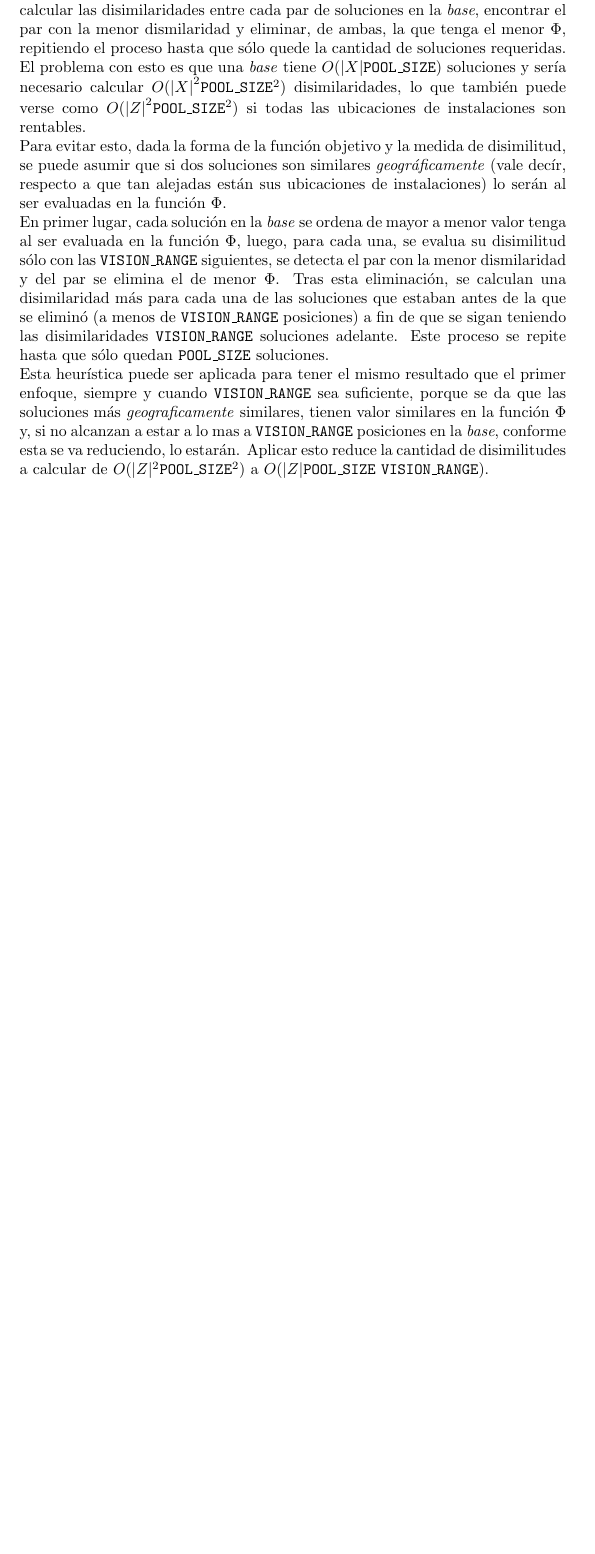
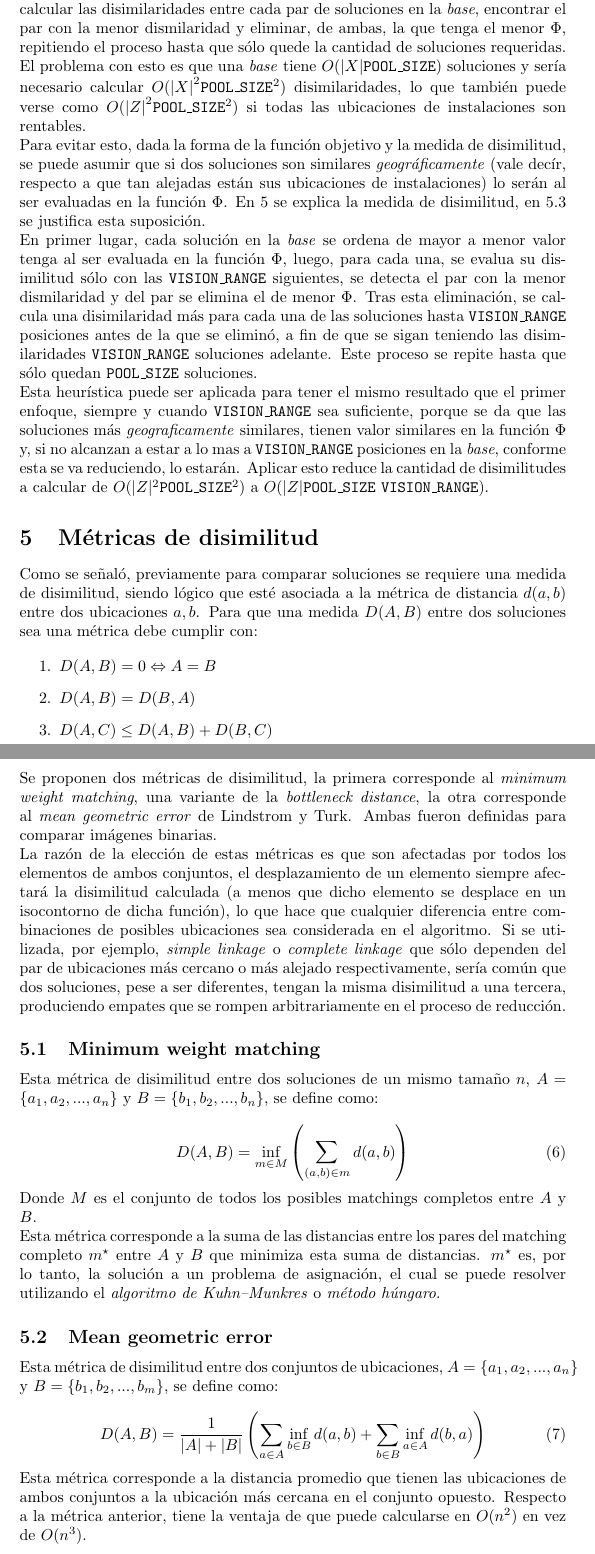
Before and after one commit to Autopawn/geoloc, a LaTeX document (tex/00main.tex, which reads tex/40reduccion.tex, tex/50disimilitud.tex): part of page 3 of 4 before the commit and two parts of pages 3 and 5 of 5 after it, the two joined at a grey line, cut so that both start at the same text, the shorter picture padded with empty space. Compiled offline with pdfLaTeX.

Commit message:
Added dissimilitude metric to the document, replaced the modified Hausdorff distance with the mean geometric error.

```diff
--- a/tex/40reduccion.tex
+++ b/tex/40reduccion.tex
@@ -9,9 +10,10 @@ Un primer enfoque para resolver el problema de reducir las soluciones sería cal
 
 El problema con esto es que una \emph{base} tiene $O(|X|$\texttt{POOL\_SIZE}$)$ soluciones y sería necesario calcular $O({|X|}^2$\texttt{POOL\_SIZE}$^2)$ disimilaridades, lo que también puede verse como $O({|Z|}^2$\texttt{POOL\_SIZE}$^2)$ si todas las ubicaciones de instalaciones son rentables.
 
-Para evitar esto, dada la forma de la función objetivo y la medida de disimilitud, se puede asumir que si dos soluciones son similares \emph{geográficamente} (vale decír, respecto a que tan alejadas están sus ubicaciones de instalaciones) lo serán al ser evaluadas en la función $\Phi$.
+Para evitar esto, dada la forma de la función objetivo y la medida de disimilitud, se puede asumir que si dos soluciones son similares \emph{geográficamente} (vale decír, respecto a que tan alejadas están sus ubicaciones de instalaciones) lo serán al ser evaluadas en la función $\Phi$. En
+\ref{metricas_disimilitud} se explica la medida de disimilitud, en \ref{justificacion_reduccion} se justifica esta suposición.
 
-En primer lugar, cada solución en la \emph{base} se ordena de mayor a menor valor tenga al ser evaluada en la función $\Phi$, luego, para cada una, se evalua su disimilitud sólo con las \texttt{VISION\_RANGE} siguientes, se detecta el par con la menor dismilaridad y del par se elimina el de menor $\Phi$. Tras esta eliminación, se calculan una disimilaridad más para cada una de las soluciones que estaban antes de la que se eliminó (a menos de \texttt{VISION\_RANGE} posiciones) a fin de que se sigan teniendo las disimilaridades \texttt{VISION\_RANGE} soluciones adelante. Este proceso se repite hasta que sólo quedan \texttt{POOL\_SIZE} soluciones.
+En primer lugar, cada solución en la \emph{base} se ordena de mayor a menor valor tenga al ser evaluada en la función $\Phi$, luego, para cada una, se evalua su disimilitud sólo con las \texttt{VISION\_RANGE} siguientes, se detecta el par con la menor dismilaridad y del par se elimina el de menor $\Phi$. Tras esta eliminación, se calcula una disimilaridad más para cada una de las soluciones hasta \texttt{VISION\_RANGE} posiciones antes de la que se eliminó, a fin de que se sigan teniendo las disimilaridades \texttt{VISION\_RANGE} soluciones adelante. Este proceso se repite hasta que sólo quedan \texttt{POOL\_SIZE} soluciones.
 
 Esta heurística puede ser aplicada para tener el mismo resultado que el primer enfoque, siempre y cuando \texttt{VISION\_RANGE} sea suficiente, porque se da que las soluciones más \emph{geograficamente} similares, tienen valor similares en la función $\Phi$ y, si no alcanzan a estar a lo mas a \texttt{VISION\_RANGE} posiciones en la \emph{base}, conforme esta se va reduciendo, lo estarán. Aplicar esto reduce la cantidad de disimilitudes a calcular de $O(|Z|^2$\texttt{POOL\_SIZE}$^2)$ a $O(|Z|$\texttt{POOL\_SIZE} \texttt{VISION\_RANGE}$)$.
 
--- /dev/null
+++ b/tex/50disimilitud.tex
@@ -0,0 +1,108 @@
+\section{Métricas de disimilitud}
+\label{metricas_disimilitud}
+
+Como se señaló, previamente para comparar soluciones se requiere una medida de disimilitud, siendo lógico que esté asociada a la métrica de distancia $d(a,b)$ entre dos ubicaciones $a,b$. Para que una medida $D(A,B)$ entre dos soluciones sea una métrica debe cumplir con:
+
+\begin{enumerate}
+\item $D(A,B) = 0 \Leftrightarrow A=B$
+\item $D(A,B) = D(B,A)$
+\item $D(A,C) \leq D(A,B) + D(B,C)$
+\end{enumerate}
+
+Se proponen dos métricas de disimilitud, la primera corresponde al \emph{minimum weight matching}, una variante de la \emph{bottleneck distance}, la otra corresponde al \emph{mean geometric error} de Lindstrom y Turk. Ambas fueron definidas para comparar imágenes binarias.
+% ^ Todo en página 360 de la enciclopedia de distancias.
+% TODO: ¿Considerar la distancia de Hausdorff modificada?
+
+La razón de la elección de estas métricas es que son afectadas por todos los elementos de ambos conjuntos, el desplazamiento de un elemento siempre afectará la disimilitud calculada (a menos que dicho elemento se desplace en un isocontorno de dicha función), lo que hace que cualquier diferencia entre combinaciones de posibles ubicaciones sea considerada en el algoritmo. Si se utilizada, por ejemplo, \emph{simple linkage} o \emph{complete linkage} que sólo dependen del par de ubicaciones más cercano o más alejado respectivamente, sería común que dos soluciones, pese a ser diferentes, tengan la misma disimilitud a una tercera, produciendo empates que se rompen arbitrariamente en el proceso de reducción.
+
+\subsection{Minimum weight matching}
+
+Esta métrica de disimilitud entre dos soluciones de un mismo tamaño $n$, $A = \{a_1,a_2,...,a_n\}$ y $B = \{b_1,b_2,...,b_n\}$, se define como:
+
+\begin{equation}
+D(A,B) = \inf_{m \in M}\left( \sum_{(a,b) \in m} d(a,b)\right)
+\end{equation}
+
+Donde $M$ es el conjunto de todos los posibles matchings completos entre $A$ y $B$.
+
+Esta métrica corresponde a la suma de las distancias entre los pares del matching completo $m^\star$ entre $A$ y $B$ que minimiza esta suma de distancias. $m^\star$ es, por lo tanto, la solución a un problema de asignación, el cual se puede resolver utilizando el \emph{algoritmo de Kuhn–Munkres} o \emph{método húngaro}.
+
+\subsection{Mean geometric error}
+
+Esta métrica de disimilitud entre dos conjuntos de ubicaciones, $A = \{a_1,a_2,...,a_n\}$ y $B = \{b_1,b_2,...,b_m\}$, se define como:
+
+\begin{equation}
+D(A,B) = \frac{1}{|A|+|B|}\left(\sum_{a \in A}\inf_{b \in B}d(a,b) +
+\sum_{b \in B}\inf_{a \in A}d(b,a)\right)
+\end{equation}
+
+Esta métrica corresponde a la distancia promedio que tienen las ubicaciones de ambos conjuntos a la ubicación más cercana en el conjunto opuesto. Respecto a la métrica anterior, tiene la ventaja de que puede calcularse en $O(n^2)$ en vez de $O(n^3)$.
+
+\subsection{Justificación del método de reducción con rango de visión}
+\label{justificacion_reduccion}
+
+
+%
+% ## Demostración de que la *minimal match distance* es una métrica
+%
+% Para que *minimal match distance* sea una métrica debe cumplir con:
+%
+% 1. $D(A,B) = 0 \Leftrightarrow A=B$
+% 2. $D(A,B) = D(B,A)$
+% 3. $D(A,C) \leq D(A,B) + D(B,C)$
+%
+% Estas propiedades se pueden demostrar si $d(,)$ es una métrica.
+%
+% ### Primera propiedad
+%
+% Si $D(A,B) = 0$, para el matching completo óptimo $m^\star$ todos los pares $(a,b)$ deben cumplir que $d(a,b)=0$ y por lo tanto $a=b$, como cada elemento de $A$ debe estar en $B$ (sino los matchings serían inválidos) y $|A|=|B|=n$, entonces $A=B$.
+%
+% Por otro lado, si se parte de $A=B$, se puede contruír un matching completo $m$ con pares $(a,a)$, con este matching la suma de distancias será $0$ y esta será la suma de distancias entre pares óptima, pues no puede haber una suma de distancias menor.
+%
+% ### Segunda propiedad
+%
+% Considerando que $d(a,b)=d(b,a)$, sea $m^\star$ un matching completo óptimo entre $A$ y $B$ cuya suma de distancias entre pares resulta, por lo tanto, en $D(A,B)$. Sea $m^{\star\star}$ el mismo matching pero invirtiendo los pares, este matching debe ser óptimo entre $B$ y $A$, de existir un matching mejor entre $B$ y $A$, podría ser utilizado (invirtiendo los pares) entre $A$ y $B$ y $m^\star$ ya no sería óptimo. Como la suma de las distancias entre los pares de $m^\star$ es la misma que de $m^\star\star$, y ambos son matching óptimos de $A,B$ y $B,A$, $D(A,B)=D(B,A)$.
+%
+% ### Tercera propiedad
+%
+% Sea $m^\star_1$ un matching completo óptimo entre $A$ y $B$ cuya suma de distancias entre pares corresponde a $D(A,B)$ y $m^\star_2$ un matching completo óptimo entre $B$ y $C$ cuya suma de distancias entre pares corresponde a $D(B,C)$.
+%
+% Dándole una numeración arbitraria a los elementos de $A$:
+% $$
+% A = \{a_1,a_2,...,a_n\}
+% $$
+%
+% Se numera cada elemento de $B$ con el mismo índice que tenga el elemento de $A$ con que forme un par en el matching $m^\star_1$, de tal manera que:
+% $$
+% m^\star_1 = \{(a_1,b_1),(a_2,b_2),...,(a_n,b_n)\}
+% $$
+%
+% Posteriormente, de la misma manera, se numera cada elemento de $C$ con el mismo índice que tenga el elemento de $B$ con que forme un par en el matching $m^\star_2$, de tal manera que:
+% $$
+% m^\star_2 = \{(b_1,c_1),(b_2,c_2),...,(b_n,c_n)\}
+% $$
+%
+% Puesto que $d$ es una métrica cumple con:
+% $$
+% d(a_i,c_i) \leq d(a_i,b_i) + d(b_i,c_i)
+% $$
+%
+% Sumando sobre $i$:
+% $$
+% \sum_{i=1}^n d(a_i,c_i) \leq \sum_{i=1}^n d(a_i,b_i) + \sum_{i=1}^n d(b_i,c_i)
+% $$
+% $$
+% \sum_{i=1}^n d(a_i,c_i) \leq D(A,B) + D(B,C)
+% $$
+%
+% Es posible construir un matching completo $m$ entre $A$ y $C$ tal que $m= \{(a_1,c_1),(a_2,c_2),...,(a_n,c_n)\}$, cuya suma de distancias entre pares será $\sum_{i=1}^n d(a_i,c_i)$. Como la suma de distancias entre pares de un matching óptimo $m^\star_3$ entre $A$ y $C$ debe ser menor o igual que la suma de distancias entre pares de $m$, se tiene:
+% $$
+% D(A,C) \leq \sum_{i=1}^n d(a_i,c_i)
+% $$
+% $$
+% D(A,C) \leq \sum_{i=1}^n d(a_i,c_i) \leq D(A,B) + D(B,C)
+% $$
+% $$
+% D(A,C) \leq D(A,B) + D(B,C)
+% $$
+%
```
Also changed, not shown: tex/00main.tex (+2 -0 lines), tex/20problema.tex (+1 -1 lines), tex/40reduccion.tex (3 more changed lines), 1 other file.
